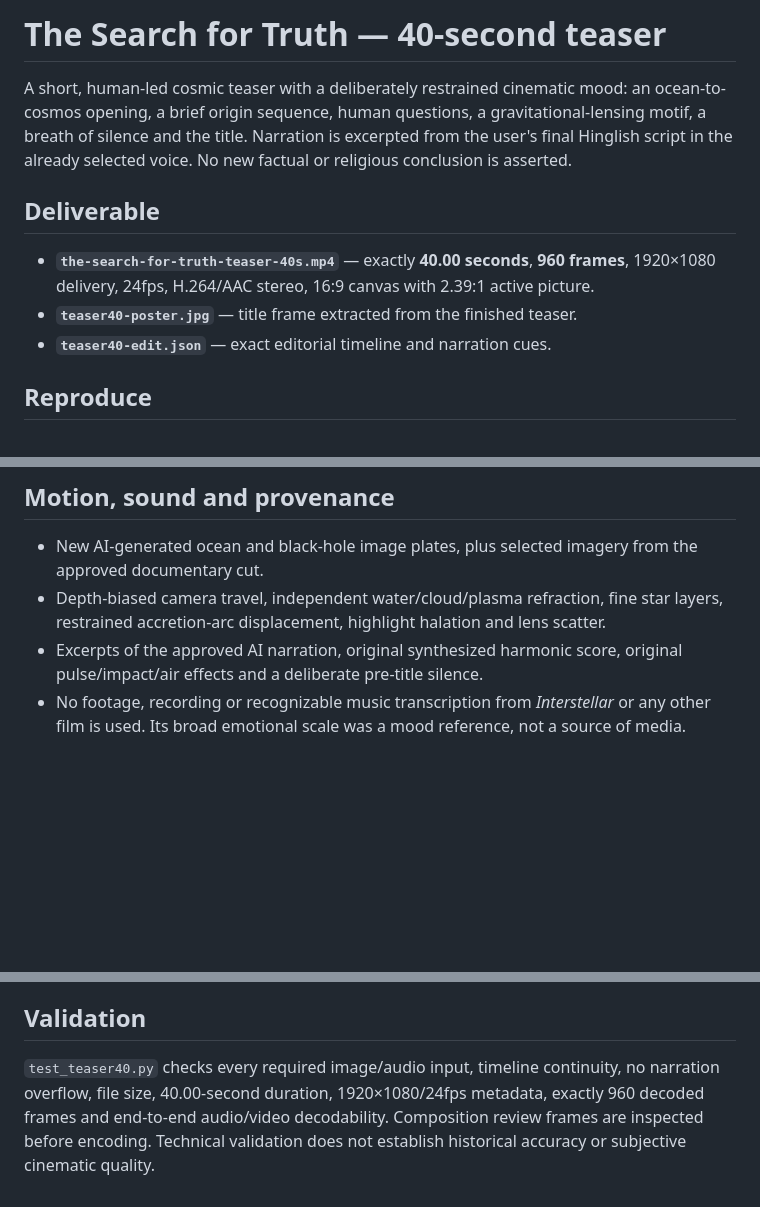
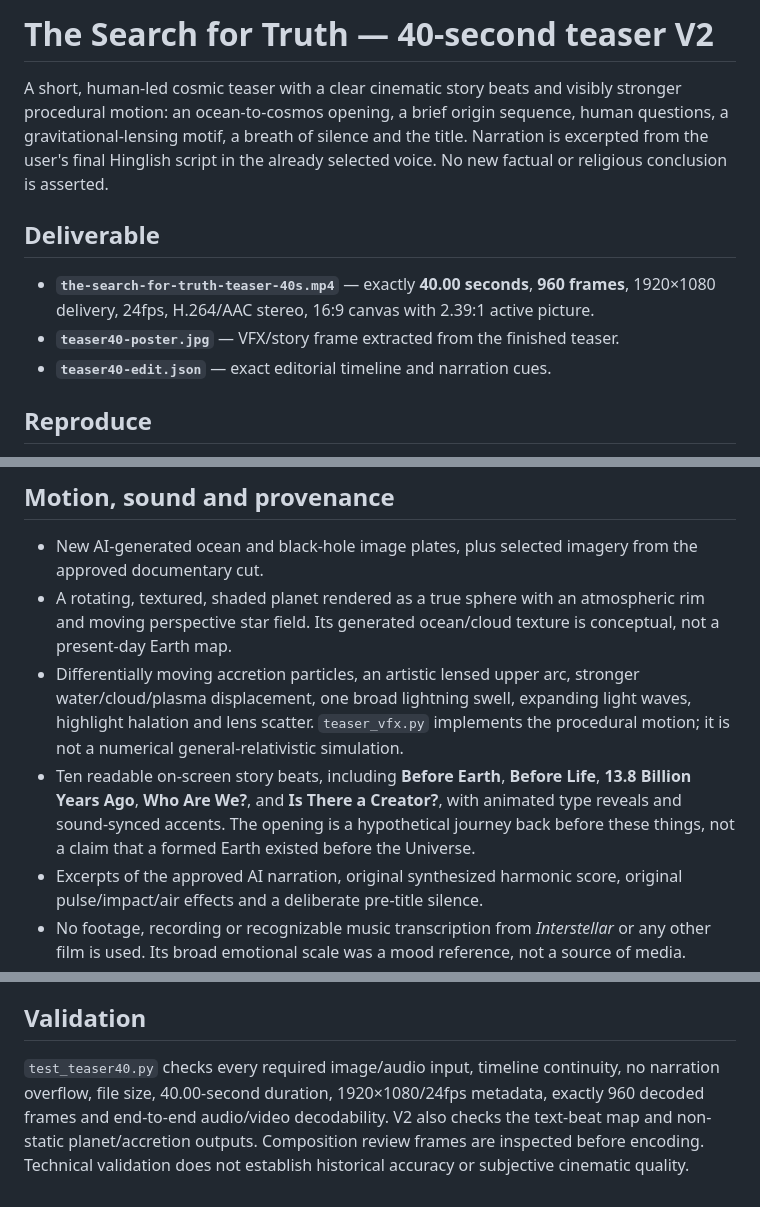
Before and after one commit to Mr-argha-das/bookshelf, a Markdown page: film/TEASER.md, 3 parts joined by grey strips. Rendered like a GitHub page; blank space fills up the shorter version.

```diff
--- a/film/TEASER.md
+++ b/film/TEASER.md
@@ -1,11 +1,11 @@
-# The Search for Truth — 40-second teaser
+# The Search for Truth — 40-second teaser V2
 
-A short, human-led cosmic teaser with a deliberately restrained cinematic mood: an ocean-to-cosmos opening, a brief origin sequence, human questions, a gravitational-lensing motif, a breath of silence and the title. Narration is excerpted from the user's final Hinglish script in the already selected voice. No new factual or religious conclusion is asserted.
+A short, human-led cosmic teaser with a clear cinematic story beats and visibly stronger procedural motion: an ocean-to-cosmos opening, a brief origin sequence, human questions, a gravitational-lensing motif, a breath of silence and the title. Narration is excerpted from the user's final Hinglish script in the already selected voice. No new factual or religious conclusion is asserted.
 
 ## Deliverable
 
 - **`the-search-for-truth-teaser-40s.mp4`** — exactly **40.00 seconds**, **960 frames**, 1920×1080 delivery, 24fps, H.264/AAC stereo, 16:9 canvas with 2.39:1 active picture.
-- **`teaser40-poster.jpg`** — title frame extracted from the finished teaser.
+- **`teaser40-poster.jpg`** — VFX/story frame extracted from the finished teaser.
 - **`teaser40-edit.json`** — exact editorial timeline and narration cues.
 
 ## Reproduce
@@ -25,7 +25,9 @@ The renderer uses DejaVu Sans at `/usr/share/fonts/truetype/dejavu/DejaVuSans.tt
 ## Motion, sound and provenance
 
 - New AI-generated ocean and black-hole image plates, plus selected imagery from the approved documentary cut.
-- Depth-biased camera travel, independent water/cloud/plasma refraction, fine star layers, restrained accretion-arc displacement, highlight halation and lens scatter.
+- A rotating, textured, shaded planet rendered as a true sphere with an atmospheric rim and moving perspective star field. Its generated ocean/cloud texture is conceptual, not a present-day Earth map.
+- Differentially moving accretion particles, an artistic lensed upper arc, stronger water/cloud/plasma displacement, one broad lightning swell, expanding light waves, highlight halation and lens scatter. `teaser_vfx.py` implements the procedural motion; it is not a numerical general-relativistic simulation.
+- Ten readable on-screen story beats, including **Before Earth**, **Before Life**, **13.8 Billion Years Ago**, **Who Are We?**, and **Is There a Creator?**, with animated type reveals and sound-synced accents. The opening is a hypothetical journey back before these things, not a claim that a formed Earth existed before the Universe.
 - Excerpts of the approved AI narration, original synthesized harmonic score, original pulse/impact/air effects and a deliberate pre-title silence.
 - No footage, recording or recognizable music transcription from *Interstellar* or any other film is used. Its broad emotional scale was a mood reference, not a source of media.
 - This is **animated generated imagery and compositing**, not live-action or fully generated character movement. People in still reconstructions do not act or walk.
@@ -35,4 +37,4 @@ The source image files are optimized JPEGs for repository size. The selected nar
 
 ## Validation
 
-`test_teaser40.py` checks every required image/audio input, timeline continuity, no narration overflow, file size, 40.00-second duration, 1920×1080/24fps metadata, exactly 960 decoded frames and end-to-end audio/video decodability. Composition review frames are inspected before encoding. Technical validation does not establish historical accuracy or subjective cinematic quality.
+`test_teaser40.py` checks every required image/audio input, timeline continuity, no narration overflow, file size, 40.00-second duration, 1920×1080/24fps metadata, exactly 960 decoded frames and end-to-end audio/video decodability. V2 also checks the text-beat map and non-static planet/accretion outputs. Composition review frames are inspected before encoding. Technical validation does not establish historical accuracy or subjective cinematic quality.
```
Also changed, not shown: README.md (+4 -4 lines), film/teaser40-poster.jpg, 6 other files.
